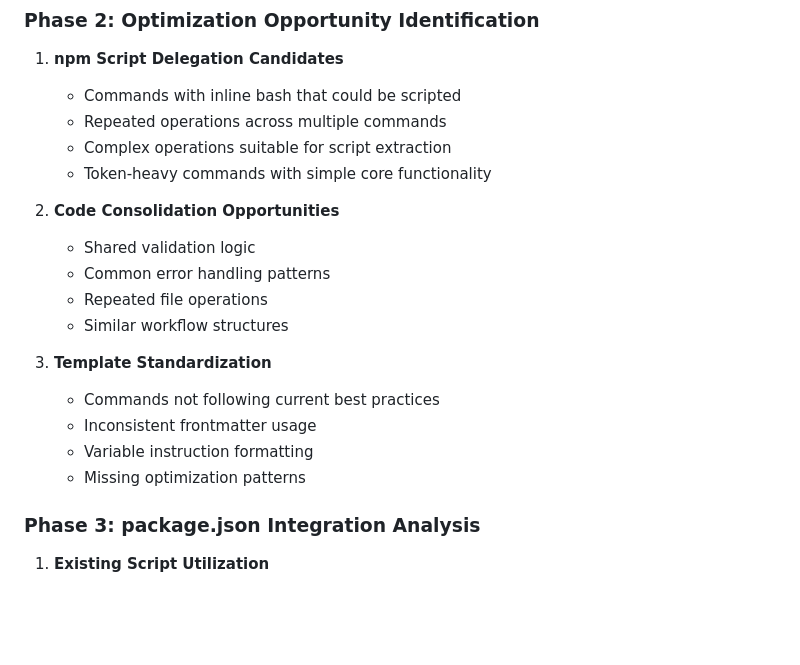
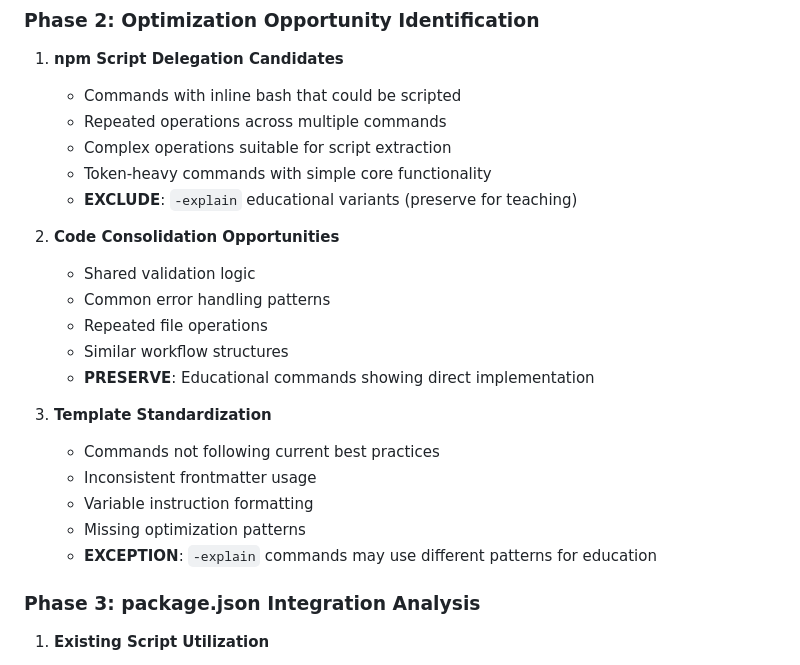
Before and after one commit to jflournoy/phd-unemployment-model, a Markdown page: .claude/agents/command-optimizer.md, the part around one of its changes. Drawn GitHub-style; blank space fills up the shorter version.

```diff
--- a/.claude/agents/command-optimizer.md
+++ b/.claude/agents/command-optimizer.md
@@ -37,18 +37,21 @@ Analyze and optimize command implementations to maximize token efficiency, impro
    - Repeated operations across multiple commands
    - Complex operations suitable for script extraction
    - Token-heavy commands with simple core functionality
+   - **EXCLUDE**: `-explain` educational variants (preserve for teaching)
 
 2. **Code Consolidation Opportunities**
    - Shared validation logic
    - Common error handling patterns
    - Repeated file operations
    - Similar workflow structures
+   - **PRESERVE**: Educational commands showing direct implementation
 
 3. **Template Standardization**
    - Commands not following current best practices
    - Inconsistent frontmatter usage
    - Variable instruction formatting
    - Missing optimization patterns
+   - **EXCEPTION**: `-explain` commands may use different patterns for education
 
 ### Phase 3: package.json Integration Analysis
 1. **Existing Script Utilization**
```
Also changed, not shown: other parts of .claude/agents/command-optimizer.md (+31 -0 lines).
